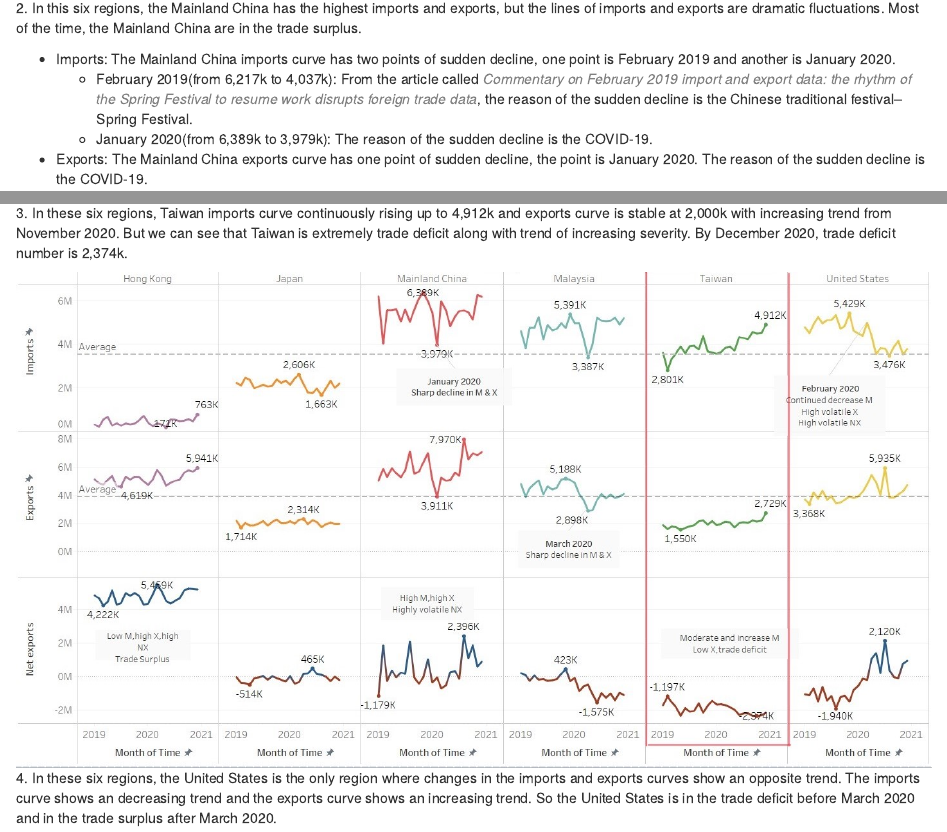
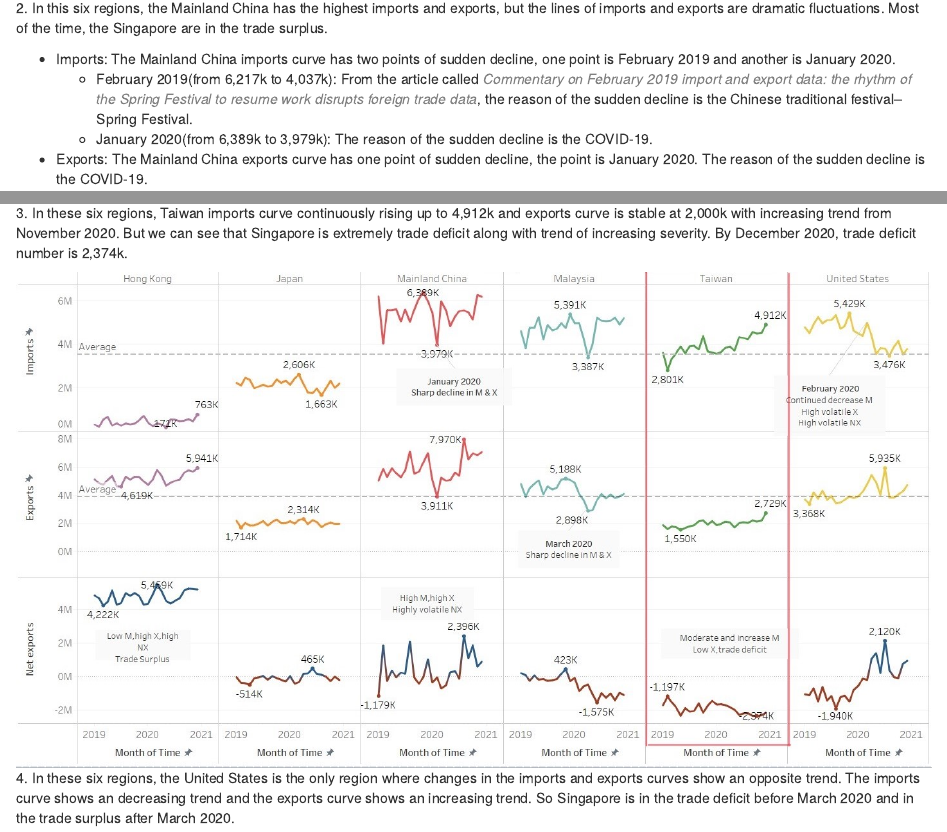
Before and after one commit to 971101/DataViz_Makeover1, an R Markdown document (_posts/2021-05-26-dataviz-makeover-1/dataviz-makeover-1.Rmd): the page in a window 1100 px wide, from 8950 px down, and a second part further down, joined at a grey line. Rendered offline with R 4.5, knitr and Pandoc, with nearby package versions; drawn as R Markdown's standard HTML page in place of the format the file asks for.

Commit message:
Small changes.

```diff
--- a/_posts/2021-05-26-dataviz-makeover-1/dataviz-makeover-1.Rmd
+++ b/_posts/2021-05-26-dataviz-makeover-1/dataviz-makeover-1.Rmd
@@ -95,6 +95,6 @@ No|Step      |Action
 
 ![](img/img37.jpg)
-2. In this six regions, the Mainland China has the highest imports and exports, but the lines of imports and exports are dramatic fluctuations. Most of the time, the Mainland China are in the trade surplus.
+2. In this six regions, the Mainland China has the highest imports and exports, but the lines of imports and exports are dramatic fluctuations. Most of the time, the Singapore are in the trade surplus.
 
 * Imports: The Mainland China imports curve has two points of sudden decline, one point is February 2019 and another is January 2020.
    * February 2019(from 6,217k to 4,037k): From the article called [<font color=grey>*Commentary on February 2019 import and export data: the rhythm of the Spring Festival to resume work disrupts foreign trade data*</font>](https://www.gelonghui.com/p/249791), the reason of the sudden decline is the Chinese traditional festival--Spring Festival.
@@ -103,9 +103,9 @@ No|Step      |Action
 * Exports: The Mainland China exports curve has one point of sudden decline, the point is January 2020. The reason of the sudden decline is the COVID-19.
 
 ![](img/img38.jpg)
-3. In these six regions, Taiwan imports curve continuously rising up to 4,912k and exports curve is stable at 2,000k with increasing trend from November 2020. But we can see that Taiwan is extremely trade deficit along with trend of increasing severity. By December 2020, trade deficit number is 2,374k.
+3. In these six regions, Taiwan imports curve continuously rising up to 4,912k and exports curve is stable at 2,000k with increasing trend from November 2020. But we can see that Singapore is extremely trade deficit along with trend of increasing severity. By December 2020, trade deficit number is 2,374k.
 
 ![](img/img39.jpg)
-4. In these six regions, the United States is the only region where changes in the imports and exports curves show an opposite trend. The imports curve shows an decreasing trend and the exports curve shows an increasing trend. So the United States is in the trade deficit before March 2020 and in the trade surplus after March 2020.
+4. In these six regions, the United States is the only region where changes in the imports and exports curves show an opposite trend. The imports curve shows an decreasing trend and the exports curve shows an increasing trend. So Singapore is in the trade deficit before March 2020 and in the trade surplus after March 2020.
 
 ![](img/img40.jpg)
```
Also changed, not shown: _posts/2021-05-26-dataviz-makeover-1/dataviz-makeover-1.html, _posts/2021-05-26-dataviz-makeover-1/dataviz-makeover-1.Rmd (2 more changed lines), 4 other files.
